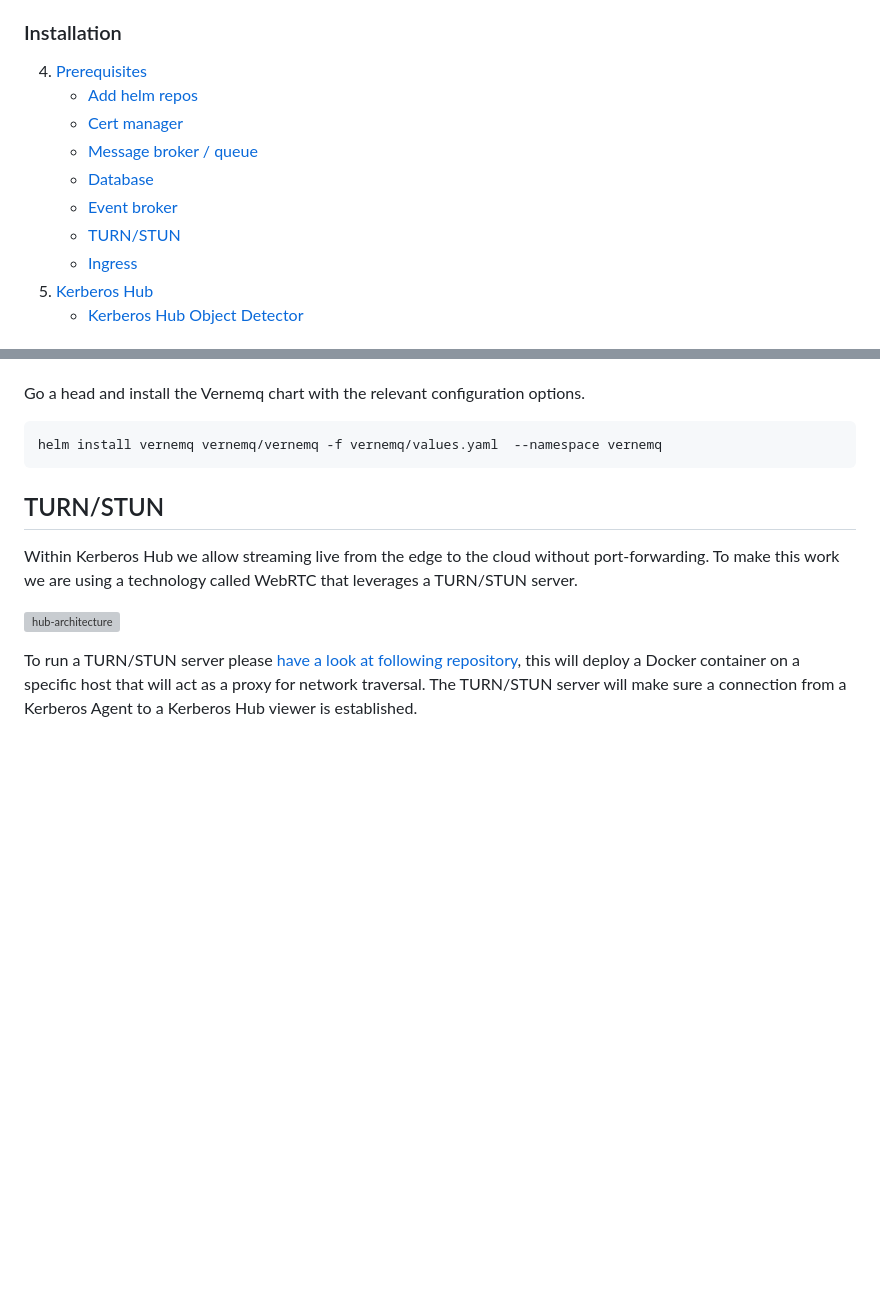
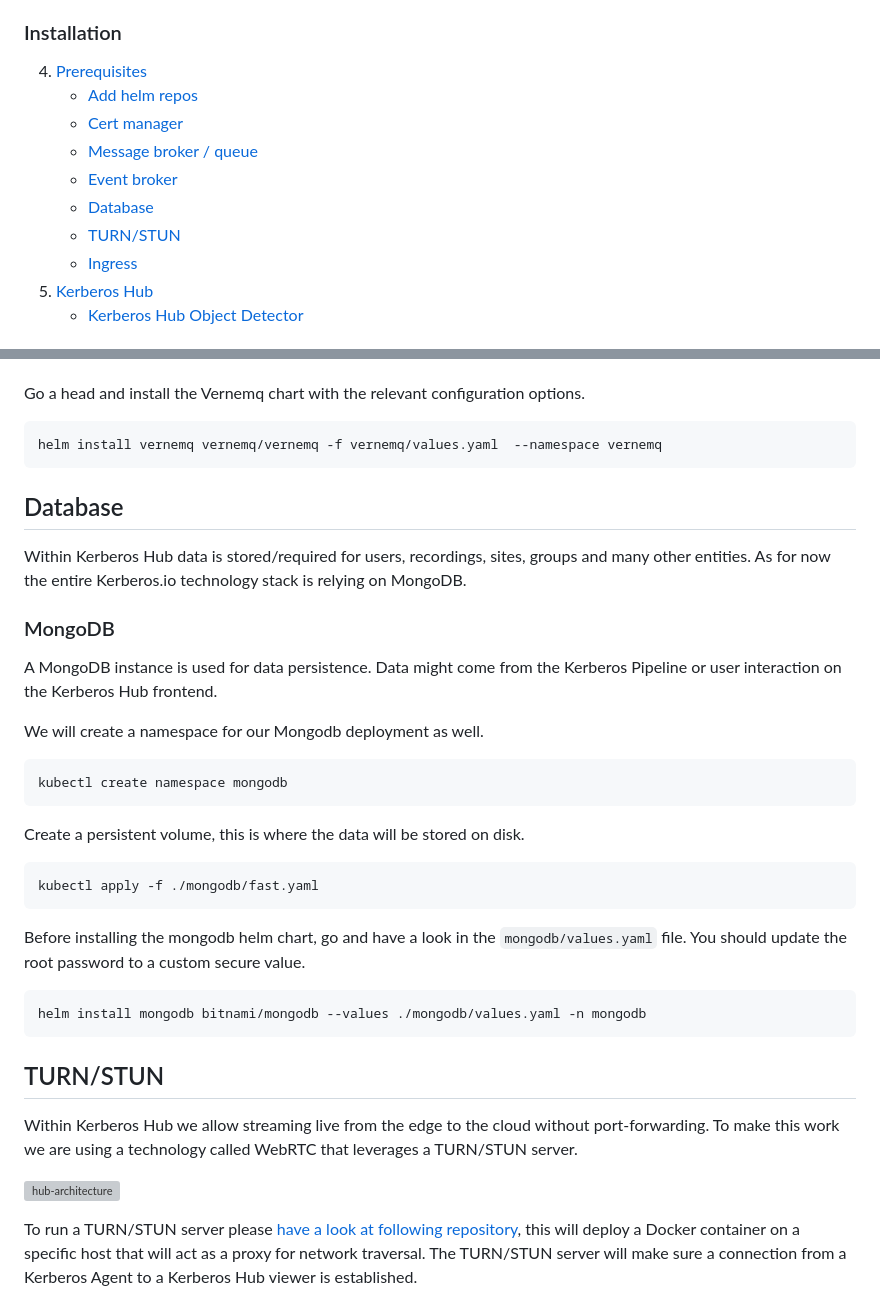
Before and after one commit to kerberos-io/hub, a Markdown page: README.md, 2 parts joined by grey strips. Rendered like a GitHub page; blank space fills up the shorter version; grey boxes are pictures that could not be loaded.

```diff
--- a/README.md
+++ b/README.md
@@ -14,13 +14,13 @@ Kerberos Hub is the single pane of glass for your Kerberos Agents. It comes with
 ### Installation
 
 4. [Prerequisites](#prerequisites)
-   - [Add helm repos]()
-   - [Cert manager]()
-   - [Message broker / queue]()
-   - [Database]()
-   - [Event broker]()
-   - [TURN/STUN]()
-   - [Ingress]()
+   - [Add helm repos](#add-helm-repos)
+   - [Cert manager](#cert-manager)
+   - [Message broker / queue](#message-broker-or-queue)
+   - [Event broker](#event-broker)
+   - [Database](#database)
+   - [TURN/STUN](#turnstun)
+   - [Ingress](#ingress)
 5. [Kerberos Hub](#kerberos-hub)
    - [Kerberos Hub Object Detector](#kerberos-hub-object-detector)
 
@@ -183,6 +163,26 @@ Please note that the username is defined in capitals `YOURUSERNAME`, but will re
 Go a head and install the Vernemq chart with the relevant configuration options.
 
     helm install vernemq vernemq/vernemq -f vernemq/values.yaml  --namespace vernemq
+
+## Database
+
+Within Kerberos Hub data is stored/required for users, recordings, sites, groups and many other entities. As for now the entire Kerberos.io technology stack is relying on MongoDB.
+
+### MongoDB
+
+A MongoDB instance is used for data persistence. Data might come from the Kerberos Pipeline or user interaction on the Kerberos Hub frontend.
+
+We will create a namespace for our Mongodb deployment as well.
+
+    kubectl create namespace mongodb
+
+Create a persistent volume, this is where the data will be stored on disk.
+
+    kubectl apply -f ./mongodb/fast.yaml
+
+Before installing the mongodb helm chart, go and have a look in the `mongodb/values.yaml` file. You should update the root password to a custom secure value.
+
+    helm install mongodb bitnami/mongodb --values ./mongodb/values.yaml -n mongodb
 
 ## TURN/STUN
 
```
Also changed, not shown: other parts of README.md (+0 -20 lines).
